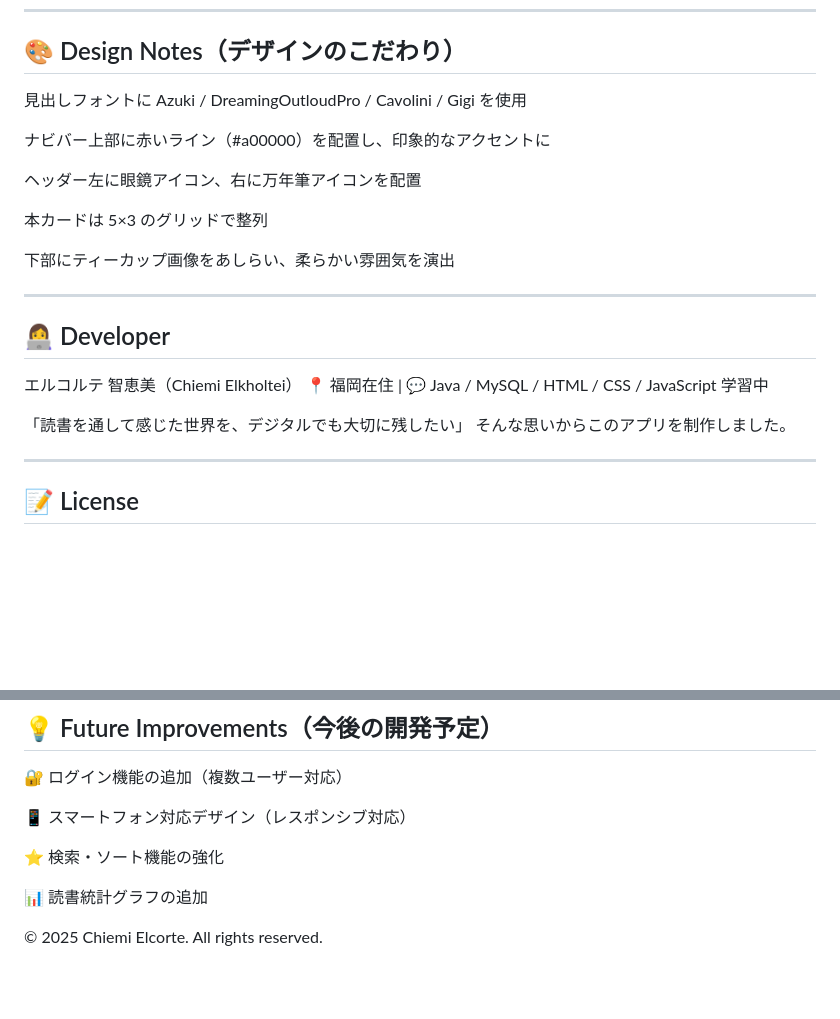
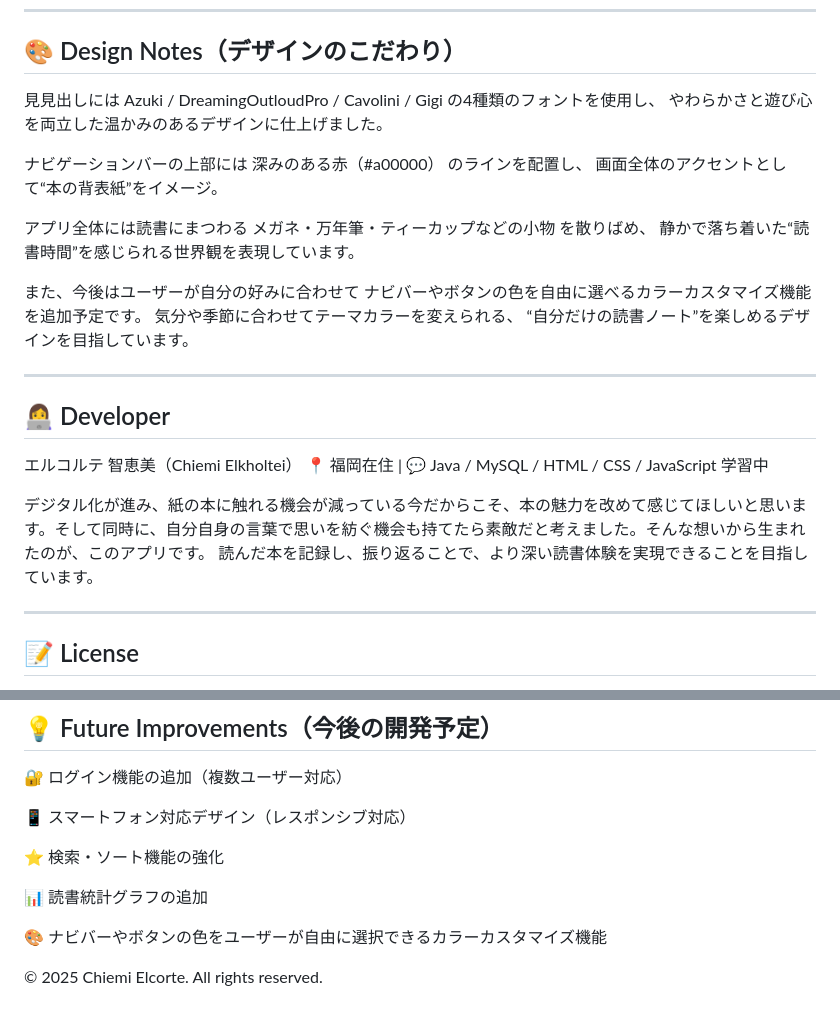
Before and after one commit to elchaimae/ReadingNotesJournal, a Markdown page: README.md, 2 parts joined by grey strips. GitHub-like rendering; blank space fills up the shorter version.

```diff
--- a/README.md
+++ b/README.md
@@ -94,15 +94,20 @@ http://localhost:8080/ReadingNotesJournal/
 
 ## 🎨 Design Notes（デザインのこだわり）
 
-見出しフォントに Azuki / DreamingOutloudPro / Cavolini / Gigi を使用
+見見出しには Azuki / DreamingOutloudPro / Cavolini / Gigi の4種類のフォントを使用し、
+やわらかさと遊び心を両立した温かみのあるデザインに仕上げました。
 
-ナビバー上部に赤いライン（#a00000）を配置し、印象的なアクセントに
+ナビゲーションバーの上部には 深みのある赤（#a00000） のラインを配置し、
+画面全体のアクセントとして“本の背表紙”をイメージ。
 
-ヘッダー左に眼鏡アイコン、右に万年筆アイコンを配置
+アプリ全体には読書にまつわる メガネ・万年筆・ティーカップなどの小物 を散りばめ、
+静かで落ち着いた“読書時間”を感じられる世界観を表現しています。
 
-本カードは 5×3 のグリッドで整列
+また、今後はユーザーが自分の好みに合わせて
+ナビバーやボタンの色を自由に選べるカラーカスタマイズ機能 を追加予定です。
+気分や季節に合わせてテーマカラーを変えられる、
+“自分だけの読書ノート”を楽しめるデザインを目指しています。
 
-下部にティーカップ画像をあしらい、柔らかい雰囲気を演出
 
 ---
 
@@ -111,8 +116,9 @@ http://localhost:8080/ReadingNotesJournal/
 エルコルテ 智恵美（Chiemi Elkholtei）
 📍 福岡在住 | 💬 Java / MySQL / HTML / CSS / JavaScript 学習中
 
-「読書を通して感じた世界を、デジタルでも大切に残したい」
-そんな思いからこのアプリを制作しました。
+デジタル化が進み、紙の本に触れる機会が減っている今だからこそ、本の魅力を改めて感じてほしいと思います。そして同時に、自分自身の言葉で思いを紡ぐ機会も持てたら素敵だと考えました。そんな想いから生まれたのが、このアプリです。
+読んだ本を記録し、振り返ることで、より深い読書体験を実現できることを目指しています。
+
 
 ---
 
@@ -132,4 +138,6 @@ This project is released under the MIT License.
 
 📊 読書統計グラフの追加
 
+🎨 ナビバーやボタンの色をユーザーが自由に選択できるカラーカスタマイズ機能
+
 © 2025 Chiemi Elcorte. All rights reserved.
```
